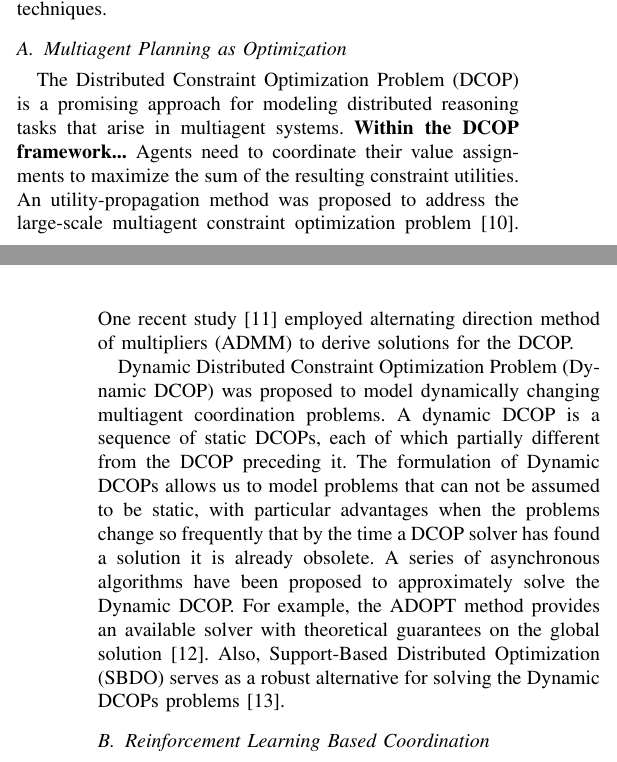
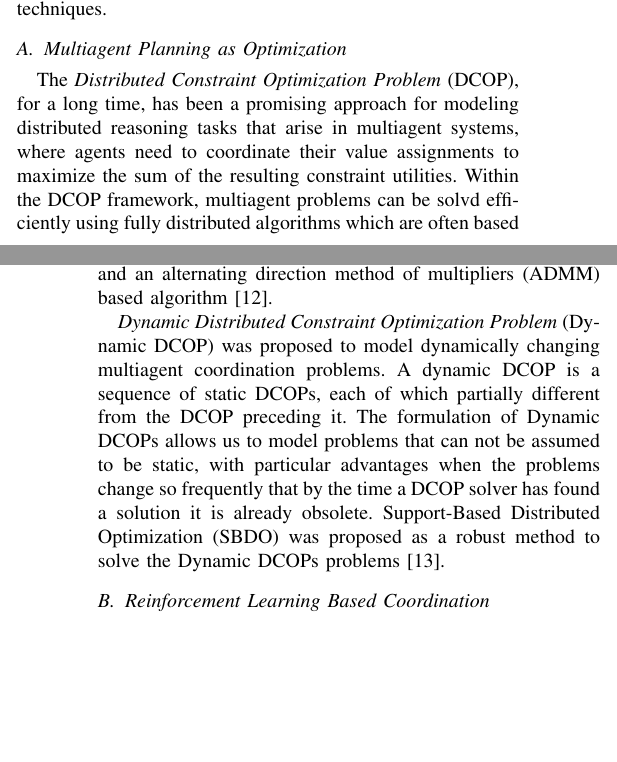
Before and after one commit to JimmyLin192/MultiagentSystem, a LaTeX paper (report/report.tex): two parts of the columns of pages 1 and 2 of 8, joined at a grey line, cut so that both start at the same text, the shorter picture padded with empty space. Compiled offline with pdfLaTeX.

Commit message:
before merged

```diff
--- a/report/report.tex
+++ b/report/report.tex
@@ -155,12 +155,9 @@ neuroevolution techniques.
 
 \subsection{Multiagent Planning as Optimization}
 % DCOP
-The Distributed Constraint Optimization Problem (DCOP) is a promising approach
-for modeling distributed reasoning tasks that arise in multiagent systems.
-\textbf{Within the DCOP framework...}
-Agents need to coordinate their value assignments
-to maximize the sum of the resulting constraint utilities.
-An utility-propagation method was proposed to address the large-scale multiagent
-constraint optimization problem \cite{petcu2005scalable}.
-One recent study \cite{boyd2011distributed} employed alternating direction
-method of multipliers (ADMM) to derive solutions for the DCOP.
+The \textit{Distributed Constraint Optimization Problem} (DCOP), for a long
+time, has been a promising approach for modeling distributed reasoning tasks
+that arise in multiagent systems, where agents need to coordinate their value
+assignments to maximize the sum of the resulting constraint utilities.
+Within the DCOP framework, multiagent problems can be solvd efficiently
+using fully distributed algorithms which are often based on existing
@@ -167,6 +174,8 @@ method of multipliers (ADMM) to derive solutions for the DCOP.
+\cite{petcu2005scalable} and an alternating direction method of multipliers
+(ADMM) based algorithm \cite{boyd2011distributed}.
 
 % Dyn-DCOP
-Dynamic Distributed Constraint Optimization Problem (Dynamic DCOP) was
+\textit{Dynamic Distributed Constraint Optimization Problem} (Dynamic DCOP) was
 proposed to model dynamically changing multiagent coordination problems.
 A dynamic DCOP is a sequence of static DCOPs, each of which partially
 different from the DCOP preceding it.
@@ -174,12 +183,8 @@ The formulation of Dynamic DCOPs allows us to model problems that
 can not be assumed to be static, with particular advantages when the problems
 change so frequently that by the time a DCOP solver has found a solution
 it is already obsolete.
-A series of asynchronous algorithms have been proposed to approximately solve
-the Dynamic DCOP.
-For example, the ADOPT method provides an available solver with theoretical
-guarantees on the global solution \cite{modi2005adopt}.
-Also, Support-Based Distributed Optimization (SBDO) serves as a robust
-alternative for solving the Dynamic DCOPs problems \cite{billiau2012sbdo}.
+Support-Based Distributed Optimization (SBDO) was proposed as a robust method
+to solve the Dynamic DCOPs problems \cite{billiau2012sbdo}.
 
 \subsection{Reinforcement Learning Based Coordination}
 %######################################################################
```
Also changed, not shown: report/report.pdf, report/report.tex (26 more changed lines).
